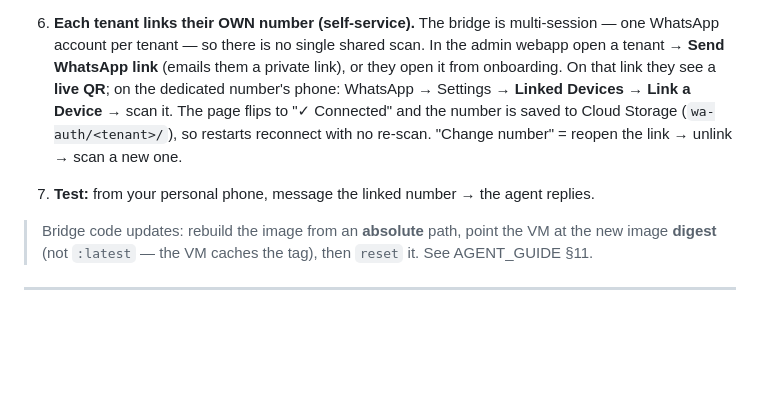
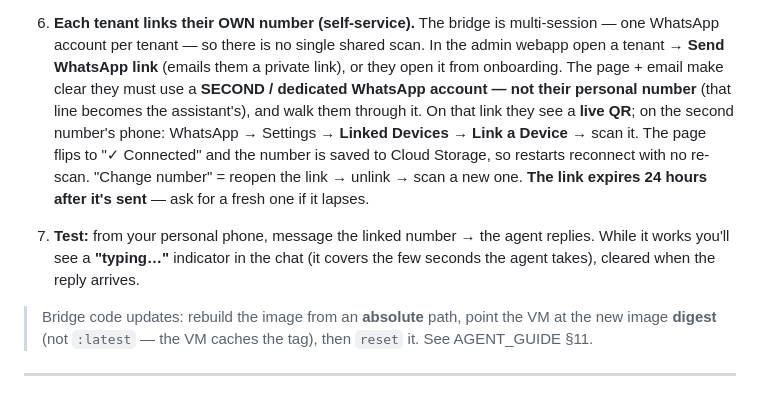
Before and after one commit to ShahirShamim/autoagents, a Markdown page: docs/HUMAN_GUIDE.md, the part around the change. Drawn GitHub-style; blank space fills up the shorter version.

```diff
--- a/docs/HUMAN_GUIDE.md
+++ b/docs/HUMAN_GUIDE.md
@@ -370,13 +370,18 @@ gcloud compute instances create-with-container autoagents-wa --zone=us-central1-
 6. **Each tenant links their OWN number (self-service).** The bridge is multi-session —
    one WhatsApp account per tenant — so there is no single shared scan. In the admin
    webapp open a tenant → **Send WhatsApp link** (emails them a private link), or they
-   open it from onboarding. On that link they see a **live QR**; on the dedicated
-   number's phone: WhatsApp → Settings → **Linked Devices → Link a Device** → scan it.
-   The page flips to "✓ Connected" and the number is saved to Cloud Storage
-   (`wa-auth/<tenant>/`), so restarts reconnect with no re-scan. "Change number" =
-   reopen the link → unlink → scan a new one.
+   open it from onboarding. The page + email make clear they must use a **SECOND /
+   dedicated WhatsApp account — not their personal number** (that line becomes the
+   assistant's), and walk them through it. On that link they see a **live QR**; on the
+   second number's phone: WhatsApp → Settings → **Linked Devices → Link a Device** →
+   scan it. The page flips to "✓ Connected" and the number is saved to Cloud Storage,
+   so restarts reconnect with no re-scan. "Change number" = reopen the link → unlink →
+   scan a new one. **The link expires 24 hours after it's sent** — ask for a fresh one
+   if it lapses.
 
 7. **Test:** from your personal phone, message the linked number → the agent replies.
+   While it works you'll see a **"typing…"** indicator in the chat (it covers the few
+   seconds the agent takes), cleared when the reply arrives.
 
 > Bridge code updates: rebuild the image from an **absolute** path, point the VM at the
 > new image **digest** (not `:latest` — the VM caches the tag), then `reset` it. See
```
Also changed, not shown: README.md (+2 -1 lines), docs/AGENT_GUIDE.md (+15 -2 lines).
